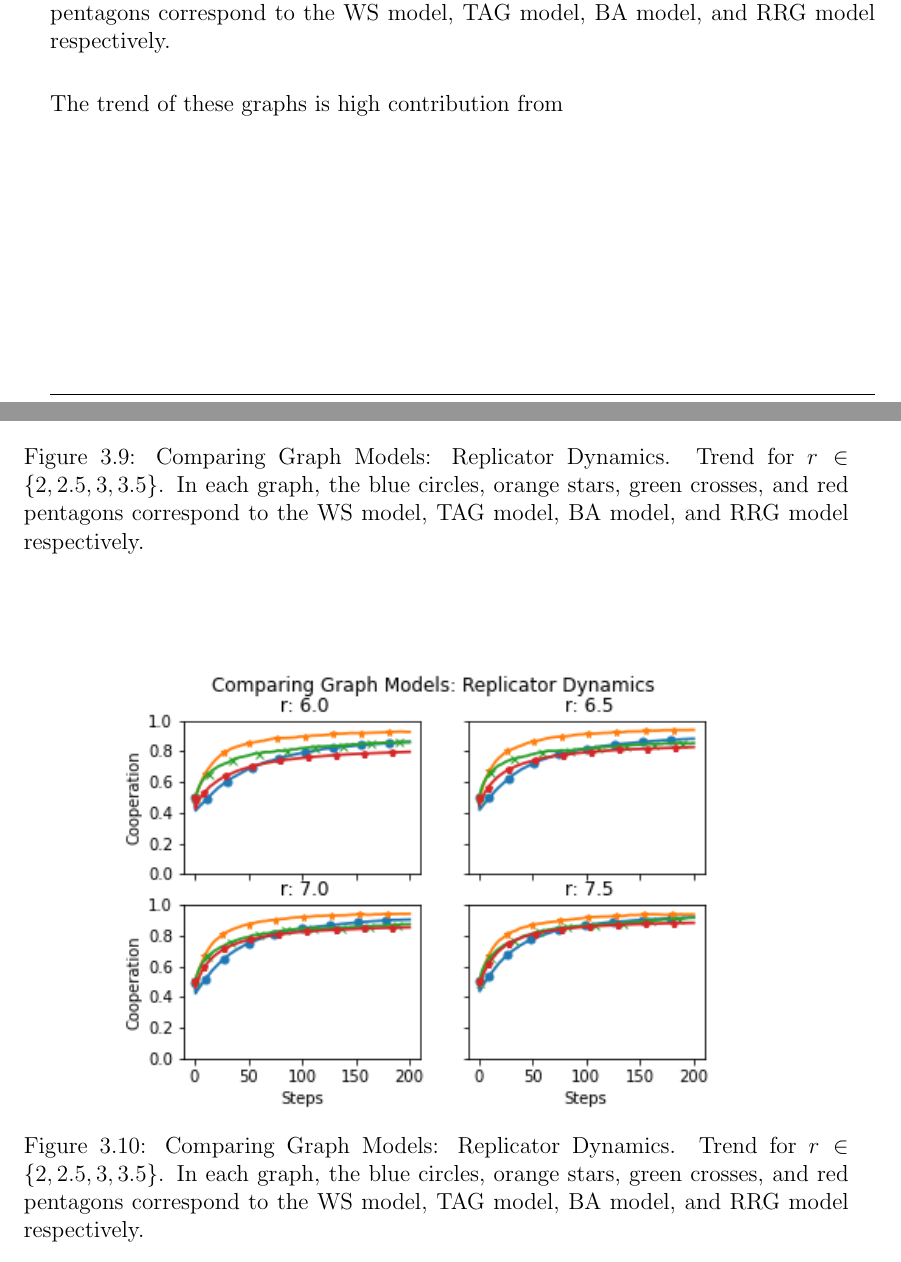
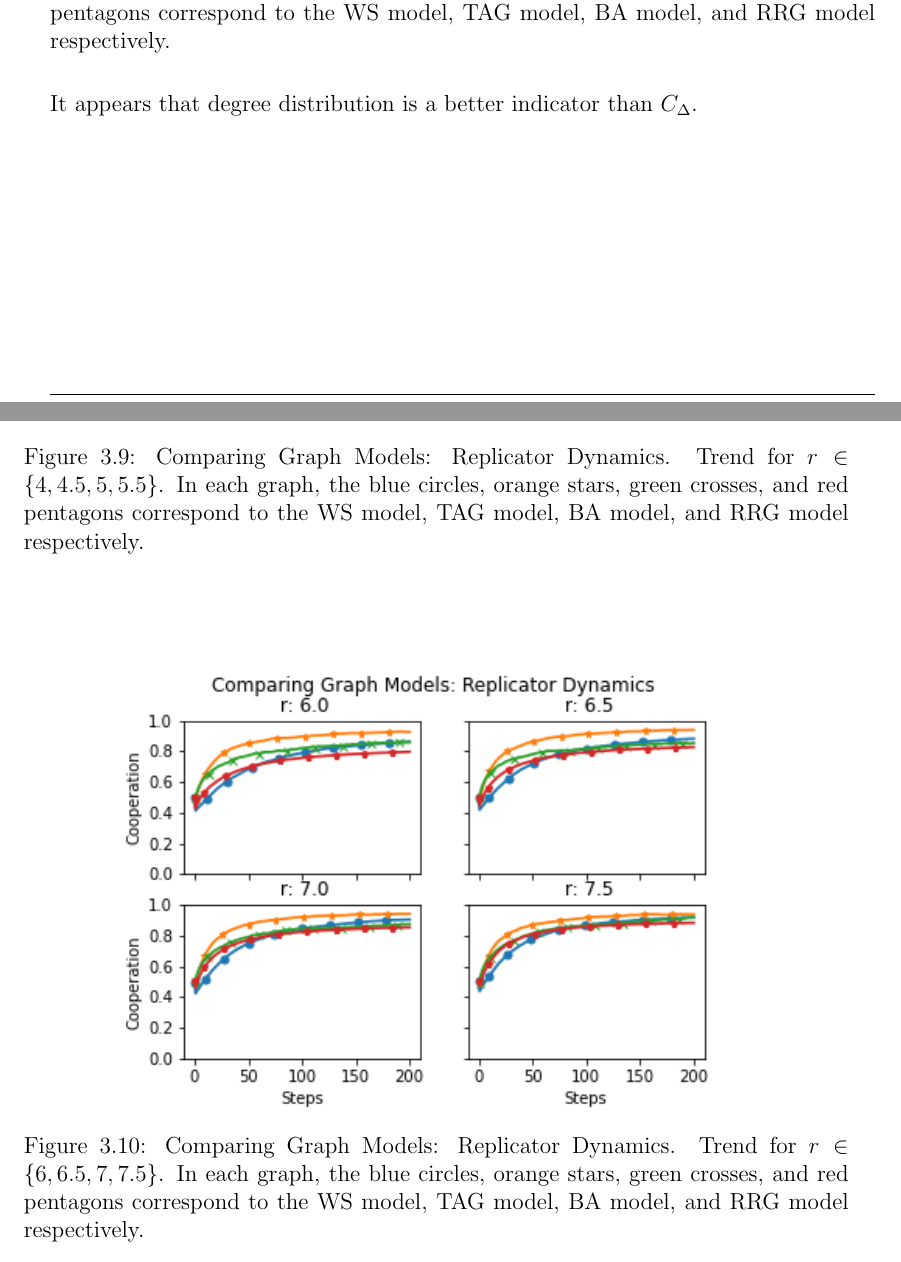
Before and after one commit to djgray16/Honours, a LaTeX thesis (Overleaf/main.tex, which reads Overleaf/chapters/2Rep.tex): two parts of pages 46 and 47 of 51, joined at a grey line, cut so that both start at the same text. Compiled offline with pdfLaTeX.

Commit message:
Thomas 24/8

```diff
--- a/Overleaf/chapters/2Rep.tex
+++ b/Overleaf/chapters/2Rep.tex
@@ -138,8 +138,8 @@ The following section investigates the effect of graph model on cooperation unde
 \subsection{Results}
 \graphCap{replicator_graphs_low}{0.8}{Comparing Graph Models: Replicator Dynamics. Trend for $r \in \{2, 2.5, 3, 3.5\}$. In each graph, the blue circles, orange stars, green crosses, and red pentagons correspond to the WS model, TAG model, BA model, and RRG model respectively. }{replicator_low}
 
-\graphCap{replicator_graphs_medium}{0.8}{Comparing Graph Models: Replicator Dynamics. Trend for $r \in \{2, 2.5, 3, 3.5\}$. In each graph, the blue circles, orange stars, green crosses, and red pentagons correspond to the WS model, TAG model, BA model, and RRG model respectively. }{replicator_medium}
+\graphCap{replicator_graphs_medium}{0.8}{Comparing Graph Models: Replicator Dynamics. Trend for $r \in \{4,4.5,5,5.5\}$. In each graph, the blue circles, orange stars, green crosses, and red pentagons correspond to the WS model, TAG model, BA model, and RRG model respectively. }{replicator_medium}
 
-\graphCap{replicator_graphs_large}{0.8}{Comparing Graph Models: Replicator Dynamics. Trend for $r \in \{2, 2.5, 3, 3.5\}$. In each graph, the blue circles, orange stars, green crosses, and red pentagons correspond to the WS model, TAG model, BA model, and RRG model respectively. }{replicator_large}
+\graphCap{replicator_graphs_large}{0.8}{Comparing Graph Models: Replicator Dynamics. Trend for $r \in \{6,6.5,7,7.5\}$. In each graph, the blue circles, orange stars, green crosses, and red pentagons correspond to the WS model, TAG model, BA model, and RRG model respectively. }{replicator_large}
 
-The trend of these graphs is high contribution from
+It appears that degree distribution is a better indicator than $C_\Delta$.
```
Also changed, not shown: Overleaf/chapters/2Rep.tex (2 more changed lines).
